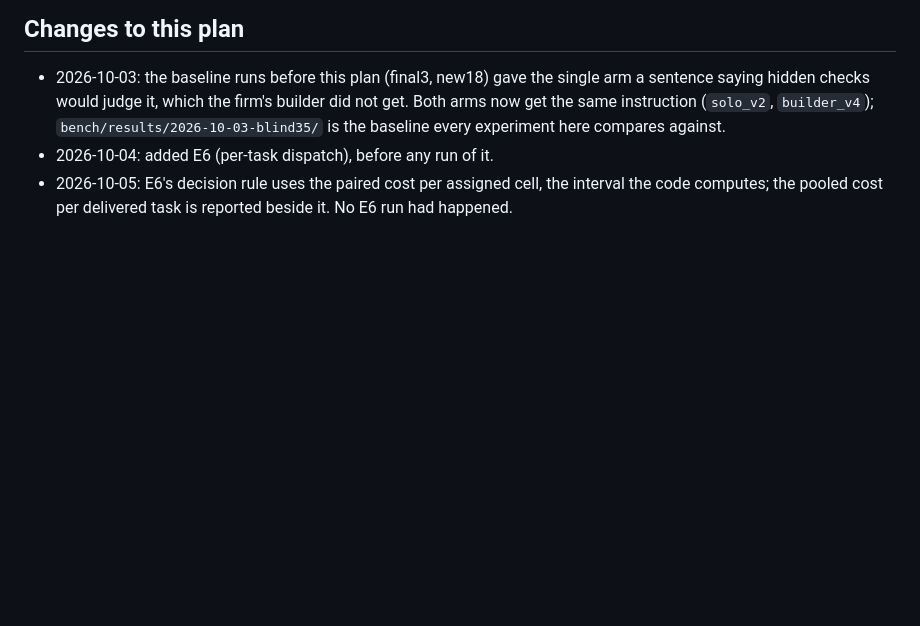
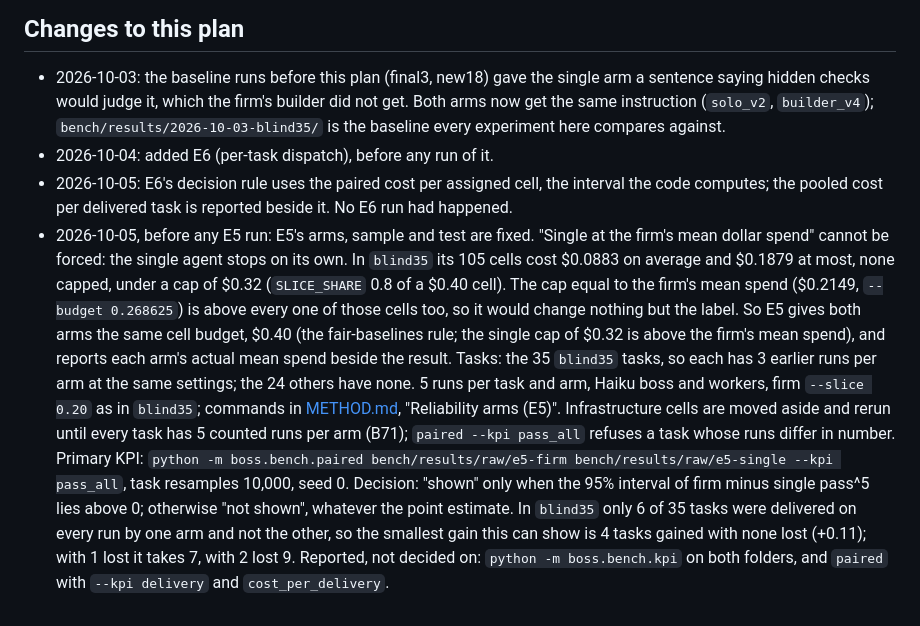
Before and after one commit to kgorle1111/antstreet, a Markdown page: bench/PREREG.md, the part around the change. GitHub-like rendering; blank space fills up the shorter version.

```diff
--- a/bench/PREREG.md
+++ b/bench/PREREG.md
@@ -130,3 +130,22 @@ equal compute in the literature. They stay off by default and are not claimed to
   every experiment here compares against.
 - 2026-10-04: added E6 (per-task dispatch), before any run of it.
 - 2026-10-05: E6's decision rule uses the paired cost per assigned cell, the interval the code computes; the pooled cost per delivered task is reported beside it. No E6 run had happened.
+- 2026-10-05, before any E5 run: E5's arms, sample and test are fixed. "Single at the firm's mean
+  dollar spend" cannot be forced: the single agent stops on its own. In `blind35` its 105 cells cost
+  $0.0883 on average and $0.1879 at most, none capped, under a cap of $0.32 (`SLICE_SHARE` 0.8 of a
+  $0.40 cell). The cap equal to the firm's mean spend ($0.2149, `--budget 0.268625`) is above every
+  one of those cells too, so it would change nothing but the label. So E5 gives both arms the same
+  cell budget, $0.40 (the fair-baselines rule; the single cap of $0.32 is above the firm's mean
+  spend), and reports each arm's actual mean spend beside the result. Tasks: the 35 `blind35` tasks,
+  so each has 3 earlier runs per arm at the same settings; the 24 others have none. 5 runs per task
+  and arm, Haiku boss and workers, firm `--slice 0.20` as in `blind35`; commands in
+  [METHOD.md](METHOD.md), "Reliability arms (E5)". Infrastructure cells are moved aside and rerun
+  until every task has 5 counted runs per arm (B71); `paired --kpi pass_all` refuses a task whose
+  runs differ in number. Primary KPI: `python -m boss.bench.paired bench/results/raw/e5-firm
+  bench/results/raw/e5-single --kpi pass_all`, task resamples 10,000, seed 0. Decision: "shown"
+  only when the 95% interval of firm minus single pass^5 lies above 0; otherwise "not shown",
+  whatever the point estimate. In `blind35` only 6 of 35 tasks were delivered on every run by one
+  arm and not the other, so the smallest gain this can show is 4 tasks gained with none lost
+  (+0.11); with 1 lost it takes 7, with 2 lost 9. Reported, not decided on:
+  `python -m boss.bench.kpi` on both folders, and `paired` with `--kpi delivery` and
+  `cost_per_delivery`.
```
Also changed, not shown: bench/METHOD.md (+22 -0 lines).
